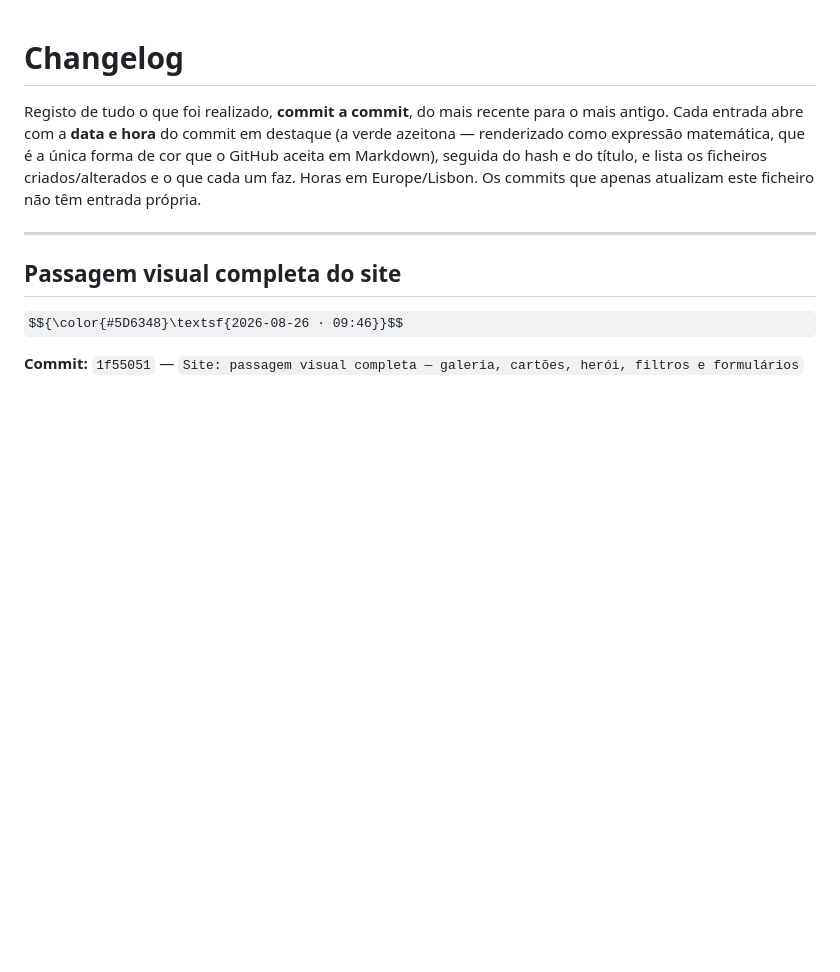
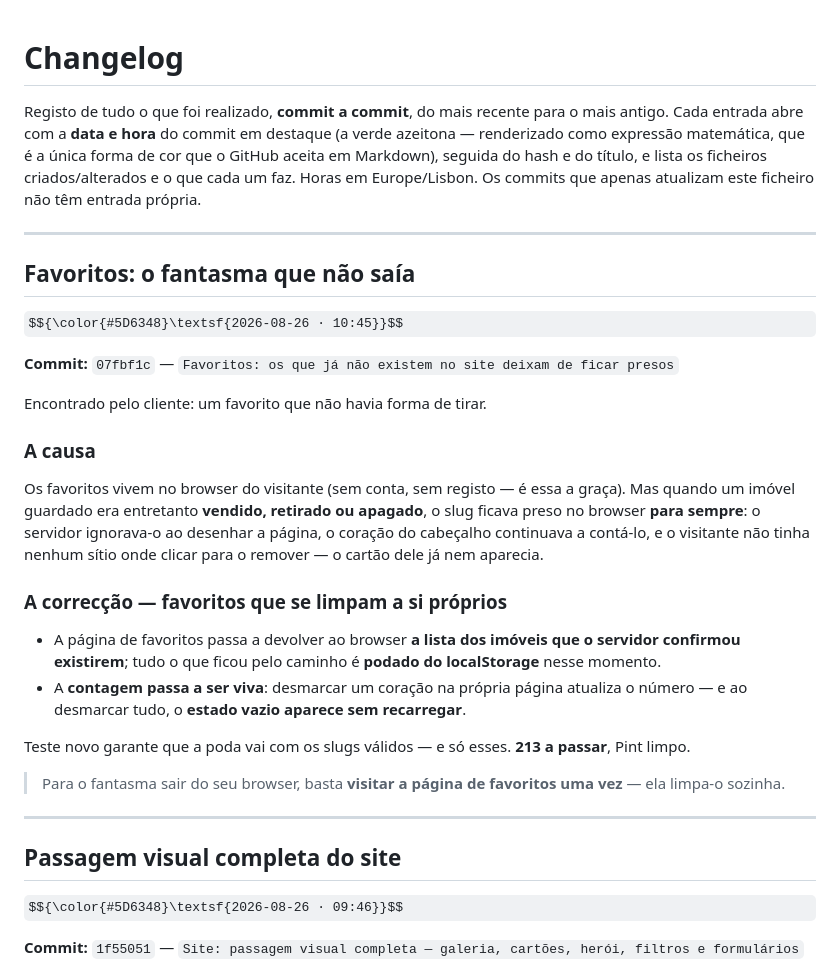
Before and after one commit to Davide5fonseca/Multifuturo, a Markdown page: CHANGELOG.md, the part around the change. GitHub-like rendering; some formulas as TeX source; blank space fills up the shorter version.

Commit message:
Changelog: favoritos fantasma

```diff
--- a/CHANGELOG.md
+++ b/CHANGELOG.md
@@ -6,6 +6,36 @@ azeitona — renderizado como expressão matemática, que é a única forma de c
 GitHub aceita em Markdown), seguida do hash e do título, e lista os ficheiros
 criados/alterados e o que cada um faz. Horas em Europe/Lisbon. Os commits que apenas
 atualizam este ficheiro não têm entrada própria.
+
+---
+
+## Favoritos: o fantasma que não saía
+
+$${\color{#5D6348}\textsf{2026-08-26 · 10:45}}$$
+
+**Commit:** `07fbf1c` — `Favoritos: os que já não existem no site deixam de ficar presos`
+
+Encontrado pelo cliente: um favorito que não havia forma de tirar.
+
+### A causa
+Os favoritos vivem no browser do visitante (sem conta, sem registo — é essa a graça). Mas
+quando um imóvel guardado era entretanto **vendido, retirado ou apagado**, o slug ficava
+preso no browser **para sempre**: o servidor ignorava-o ao desenhar a página, o coração do
+cabeçalho continuava a contá-lo, e o visitante não tinha nenhum sítio onde clicar para o
+remover — o cartão dele já nem aparecia.
+
+### A correcção — favoritos que se limpam a si próprios
+- A página de favoritos passa a devolver ao browser **a lista dos imóveis que o servidor
+  confirmou existirem**; tudo o que ficou pelo caminho é **podado do localStorage** nesse
+  momento.
+- A **contagem passa a ser viva**: desmarcar um coração na própria página atualiza o
+  número — e ao desmarcar tudo, o **estado vazio aparece sem recarregar**.
+
+Teste novo garante que a poda vai com os slugs válidos — e só esses. **213 a passar**,
+Pint limpo.
+
+> Para o fantasma sair do seu browser, basta **visitar a página de favoritos uma vez** —
+> ela limpa-o sozinha.
 
 ---
 
```
